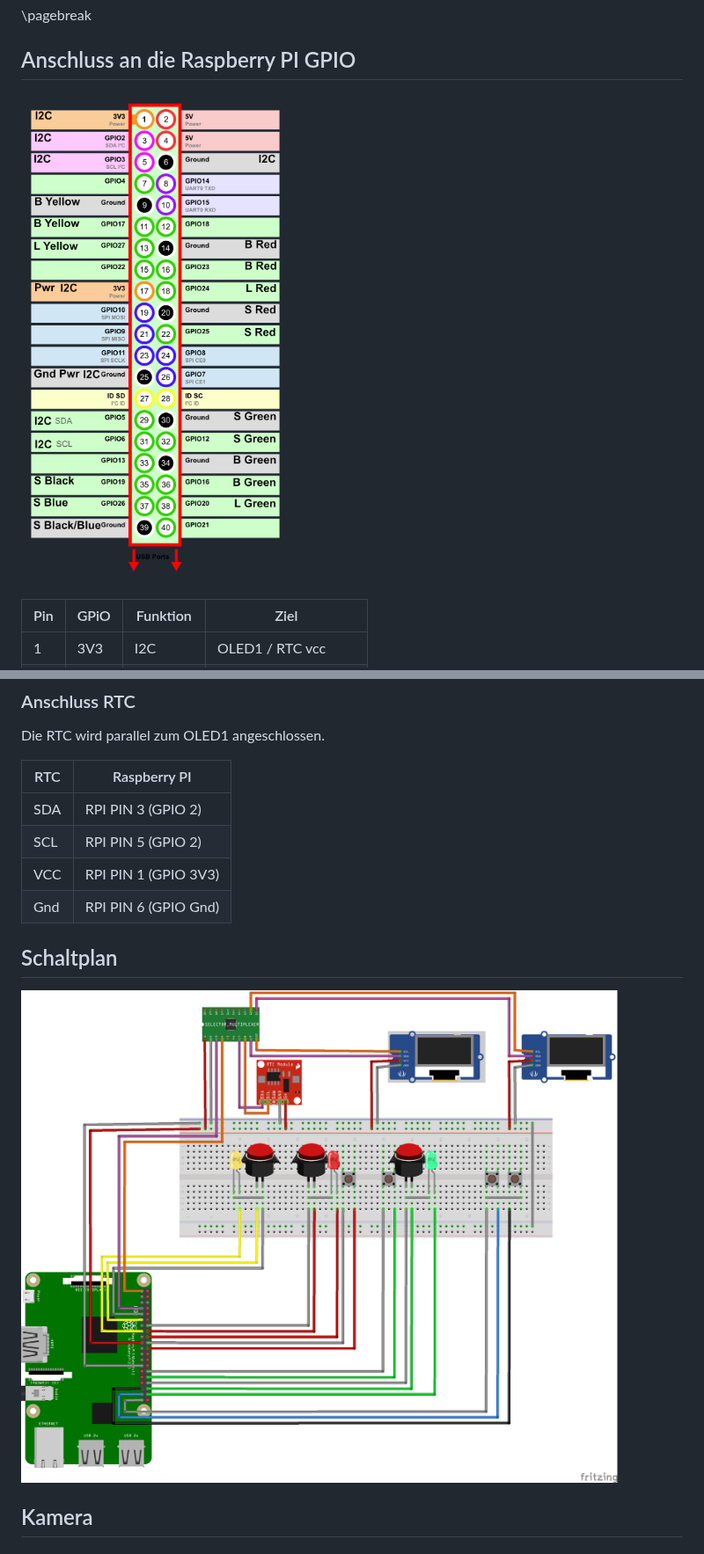
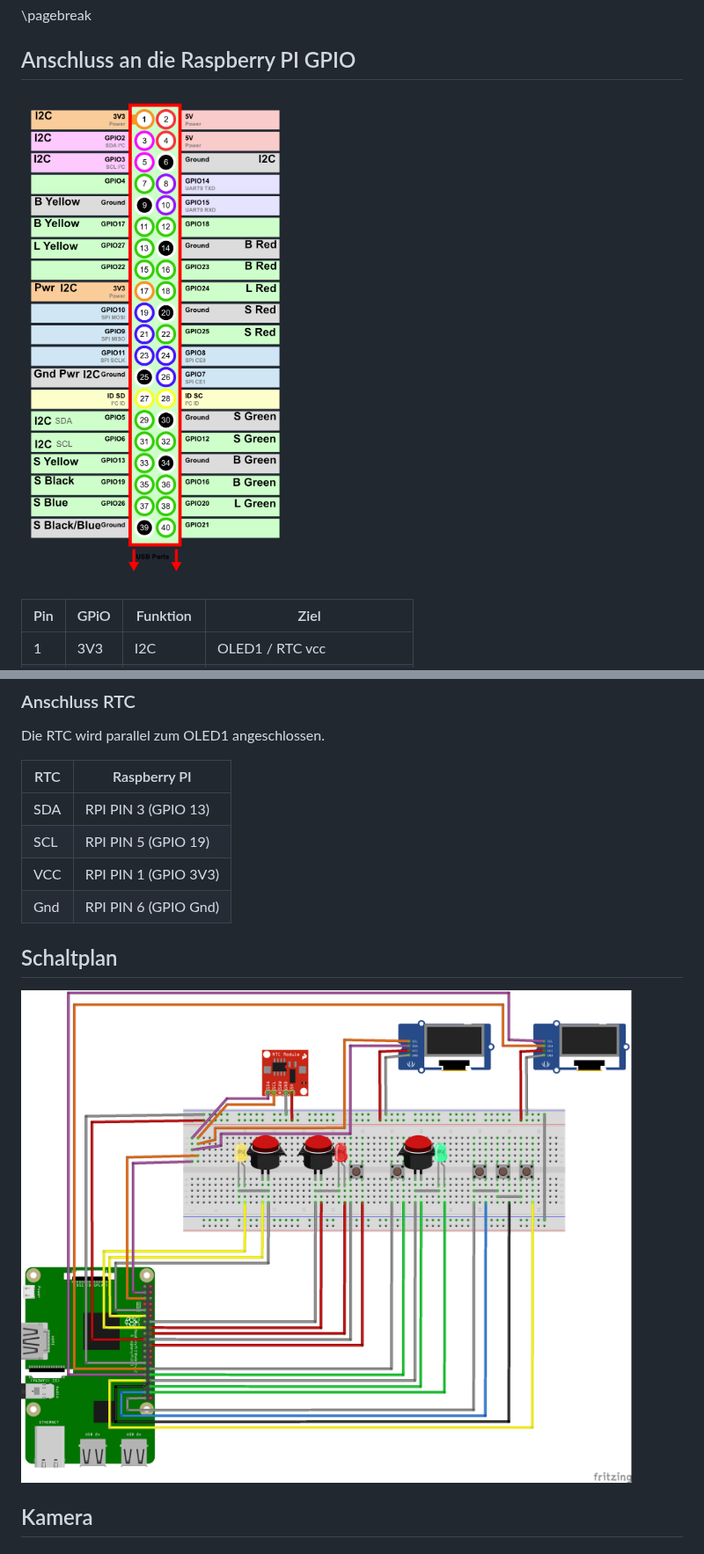
Before and after one commit to scrabscrap/scrabble-scraper-v2, a Markdown page: docs/manual-hardware-de.md, 2 parts joined by grey strips. Shown at 88% size. Drawn GitHub-style; pictures changed too: docs/images/circuit-diagram.png, docs/images/pin-layout.png.

```diff
--- a/docs/manual-hardware-de.md
+++ b/docs/manual-hardware-de.md
@@ -79,8 +80,8 @@ Die RTC wird parallel zum OLED1 angeschlossen.
 
 | RTC  | Raspberry PI          |
 |------|-----------------------|
-| SDA  | RPI PIN 3  (GPIO 2)   |
-| SCL  | RPI PIN 5  (GPIO 2)   |
+| SDA  | RPI PIN 3  (GPIO 13)  |
+| SCL  | RPI PIN 5  (GPIO 19)  |
 | VCC  | RPI PIN 1  (GPIO 3V3) |
 | Gnd  | RPI PIN 6  (GPIO Gnd) |
 
```
Also changed, not shown: other parts of docs/manual-hardware-de.md (+4 -3 lines), 3 other files.
